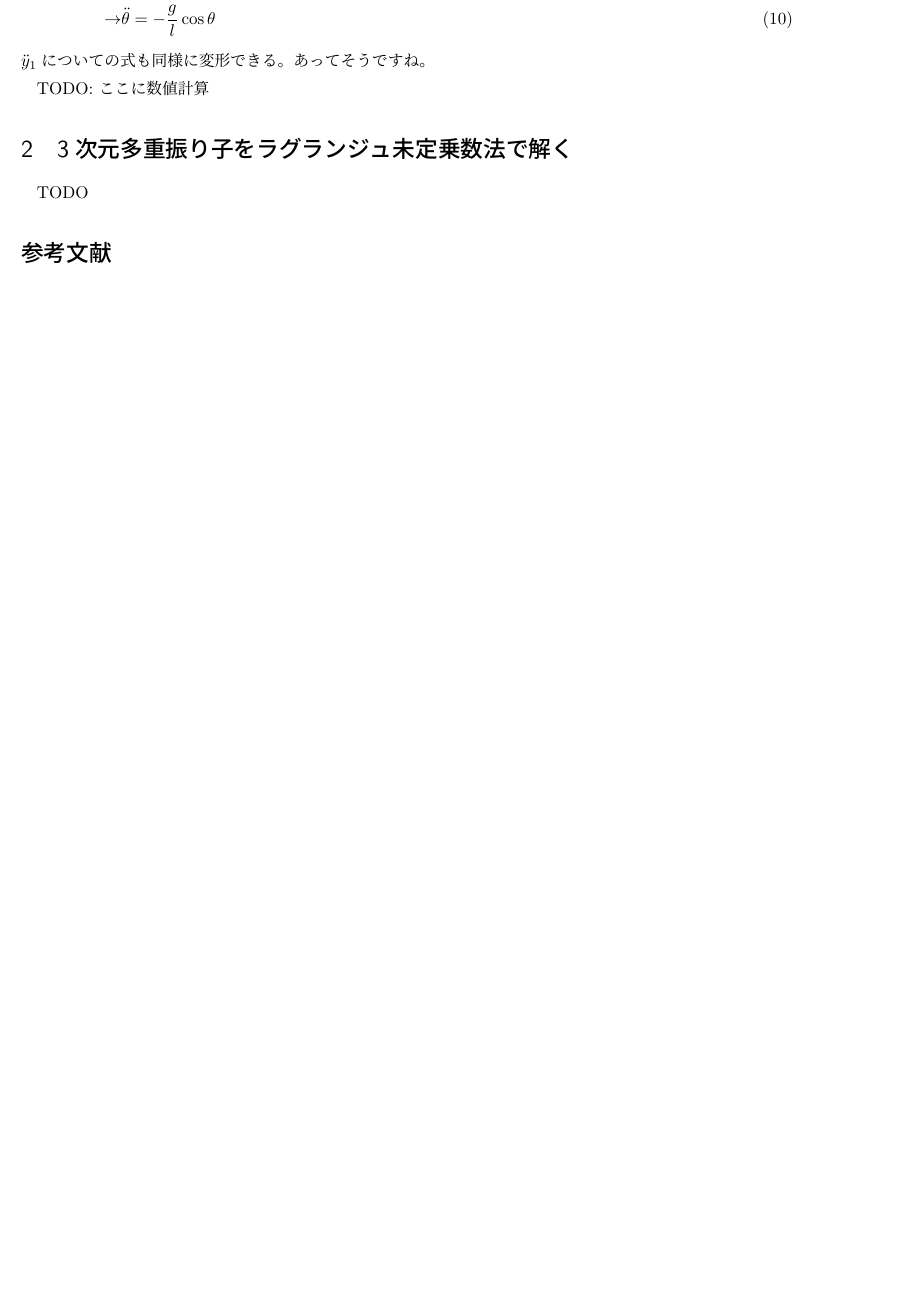
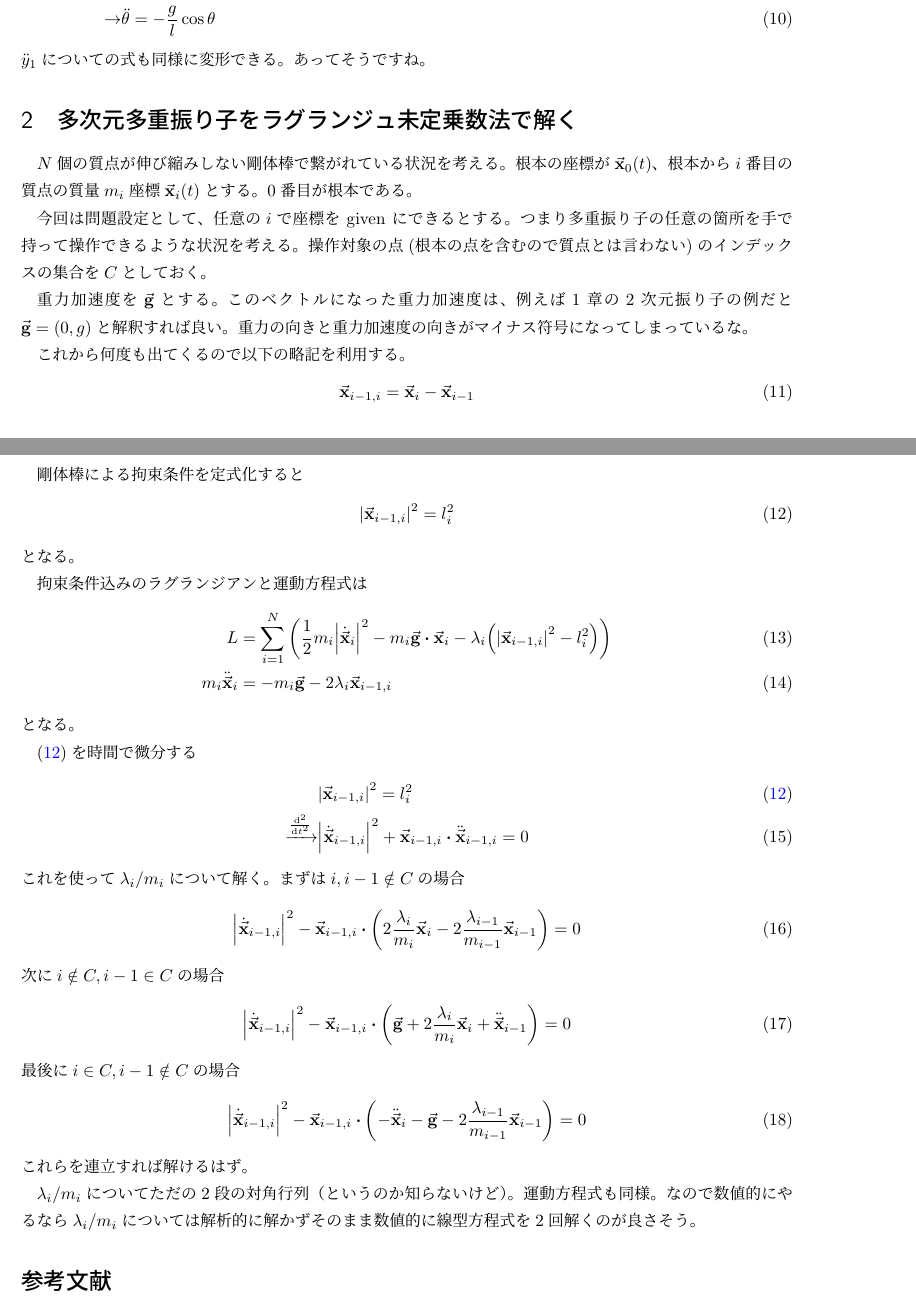
Before and after one commit to hinohi/multi-pendulum, a LaTeX document (main.tex): part of page 2 of 2 before the commit and two parts of pages 2 and 3 of 3 after it, the two joined at a grey line, cut so that both start at the same text, the shorter picture padded with empty space. Compiled offline with upLaTeX and dvipdfmx.

Commit message:
多次元多重振り子を出せそうになってる

```diff
--- a/main.tex
+++ b/main.tex
@@ -111,11 +111,66 @@ $\ddot{x}_1$についての式より
 $\ddot{y}_1$についての式も同様に変形できる。
 あってそうですね。
 
-TODO: ここに数値計算
+\section{多次元多重振り子をラグランジュ未定乗数法で解く}
 
-\section{3次元多重振り子をラグランジュ未定乗数法で解く}
+$N$個の質点が伸び縮みしない剛体棒で繋がれている状況を考える。
+根本の座標が$\va{x}_0(t)$、根本から$i$番目の質点の質量$m_i$座標$\va{x}_i(t)$とする。
+$0$番目が根本である。
 
-TODO
+今回は問題設定として、任意の$i$で座標を given にできるとする。
+つまり多重振り子の任意の箇所を手で持って操作できるような状況を考える。
+操作対象の点(根本の点を含むので質点とは言わない)のインデックスの集合を$C$としておく。
+
+重力加速度を$\va{g}$とする。
+このベクトルになった重力加速度は、例えば1章の2次元振り子の例だと$\va{g} = (0, g)$と解釈すれば良い。
+重力の向きと重力加速度の向きがマイナス符号になってしまっているな。
+
+これから何度も出てくるので以下の略記を利用する。
+\begin{align}
+    \va{x}_{i-1,i} = \va{x}_i - \va{x}_{i-1}
+\end{align}
+
+剛体棒による拘束条件を定式化すると
+\begin{align}
+    \abs{\va{x}_{i-1,i}}^2 = l_i^2 \label{nd_mult_cons}
+\end{align}
+となる。
+
+拘束条件込みのラグランジアンと運動方程式は
+\begin{align}
+    L &= \sum_{i=1}^N \qty(
+        \frac{1}{2} m_i \abs{\dot{\va{x}}_i}^2
+        - m_i \va{g} \vdot \va{x}_i
+        - \lambda_i \qty(\abs{\va{x}_{i-1,i}}^2 - l_i^2)
+    ) \\
+    m_i \ddot{\va{x}}_i &= -m_i \va{g} - 2\lambda_i \va{x}_{i-1,i}
+\end{align}
+となる。
+
+\eqref{nd_mult_cons}を時間で微分する
+\begin{align}
+    & \abs{\va{x}_{i-1,i}}^2 = l_i^2 \tag{\ref{nd_mult_cons}} \\
+    \xrightarrow{\dv[2]{}{t}} &
+    \abs{\dot{\va{x}}_{i-1,i}}^2 + \va{x}_{i-1,i} \vdot \ddot{\va{x}}_{i-1,i} = 0
+\end{align}
+これを使って$\lambda_i/m_i$について解く。
+まずは$i, i-1 \notin C$の場合
+\begin{align}
+    \abs{\dot{\va{x}}_{i-1,i}}^2 - \va{x}_{i-1,i} \vdot \qty(2\frac{\lambda_i}{m_i} \va{x}_i - 2\frac{\lambda_{i-1}}{m_{i-1}} \va{x}_{i-1}) = 0
+\end{align}
+次に$i \notin C, i-1 \in C$の場合
+\begin{align}
+    \abs{\dot{\va{x}}_{i-1,i}}^2 - \va{x}_{i-1,i} \vdot \qty(\va{g} + 2\frac{\lambda_i}{m_i} \va{x}_i + \ddot{\va{x}}_{i-1}) = 0
+\end{align}
+最後に$i \in C, i-1 \notin C$の場合
+\begin{align}
+    \abs{\dot{\va{x}}_{i-1,i}}^2 - \va{x}_{i-1,i} \vdot \qty(-\ddot{\va{x}}_i - \va{g} - 2\frac{\lambda_{i-1}}{m_{i-1}} \va{x}_{i-1}) = 0
+\end{align}
+これらを連立すれば解けるはず。
+
+$\lambda_i/m_i$についてただの2段の対角行列（というのか知らないけど）。
+運動方程式も同様。
+なので数値的にやるなら$\lambda_i/m_i$については解析的に解かずそのまま数値的に線型方程式を2回解くのが良さそう。
 
 \bibliographystyle{plain}
 \bibliography{main.bib}
```
Also changed, not shown: main.tex (2 more changed lines).
